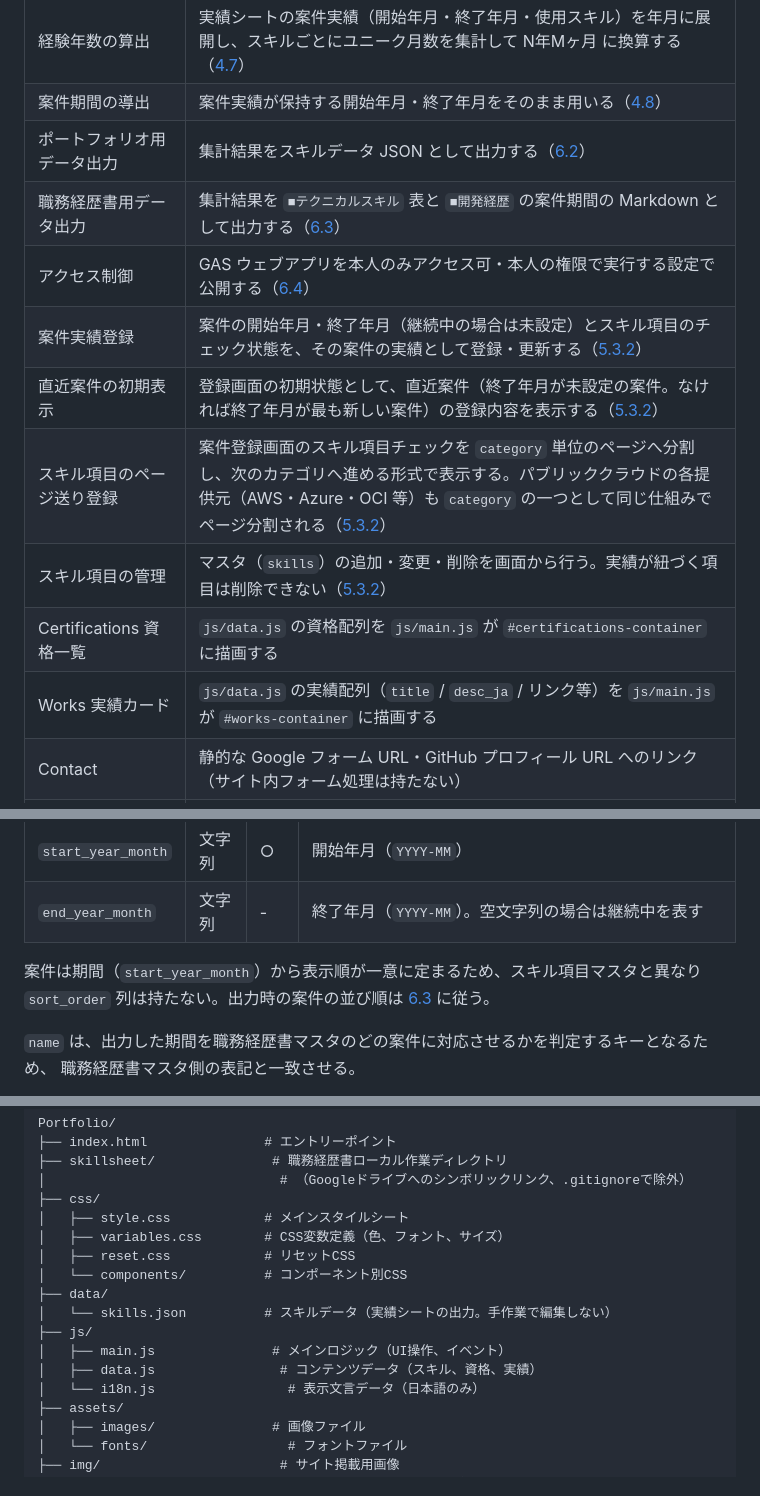
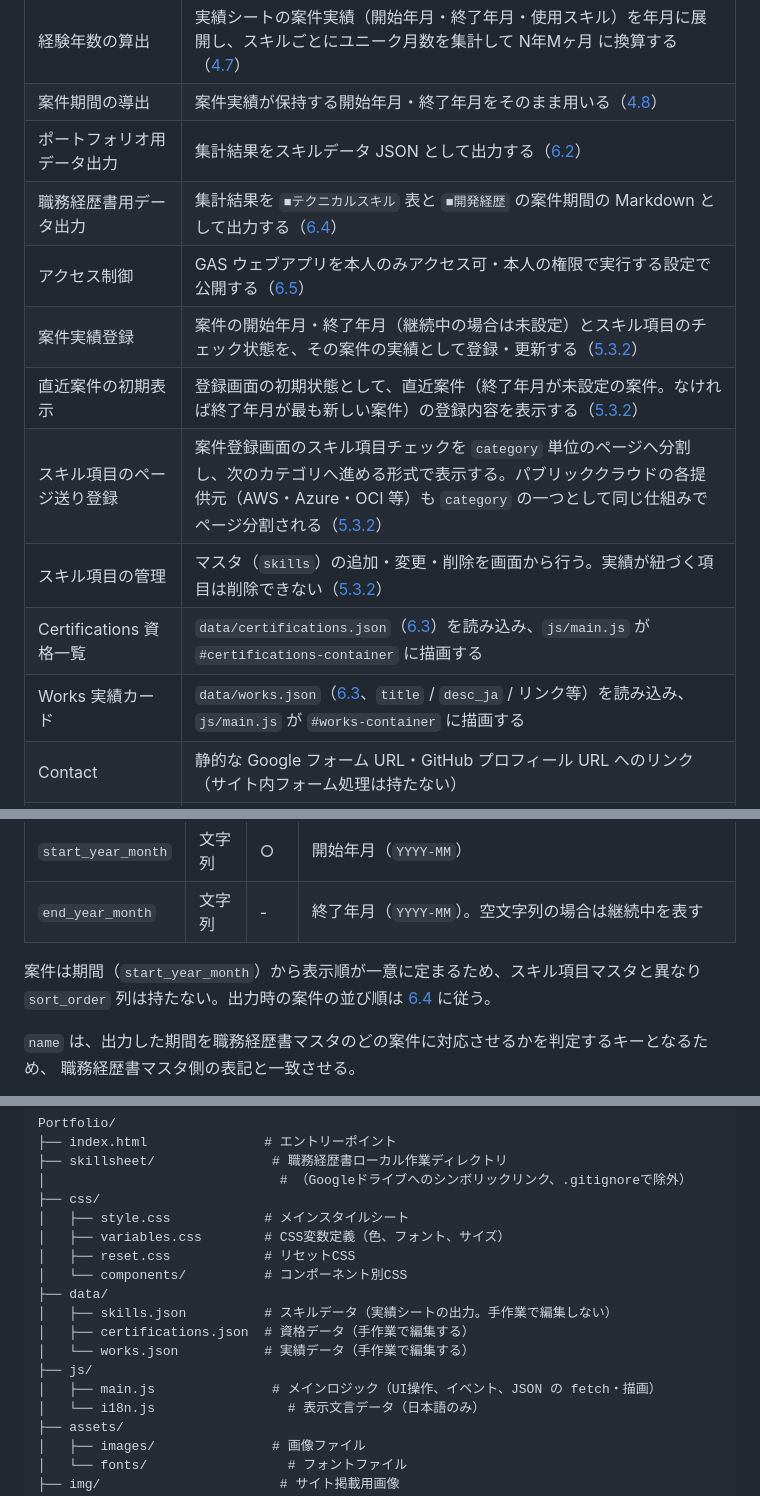
Before and after one commit to Seiya-Nakagawa/Portfolio, a Markdown page: docs/02.design/DESIGN.md, 3 parts joined by grey strips. GitHub-like rendering.

```diff
--- a/docs/02.design/DESIGN.md
+++ b/docs/02.design/DESIGN.md
@@ -58,14 +58,14 @@ GAS ウェブアプリはリポジトリへ直接書き込まない。出力し
 | 経験年数の算出 | 実績シートの案件実績（開始年月・終了年月・使用スキル）を年月に展開し、スキルごとにユニーク月数を集計して N年Mヶ月 に換算する（[4.7](#47-経験年数の算出)） |
 | 案件期間の導出 | 案件実績が保持する開始年月・終了年月をそのまま用いる（[4.8](#48-案件期間の導出)） |
 | ポートフォリオ用データ出力 | 集計結果をスキルデータ JSON として出力する（[6.2](#62-ポートフォリオ用スキルデータjson)） |
-| 職務経歴書用データ出力 | 集計結果を `■テクニカルスキル` 表と `■開発経歴` の案件期間の Markdown として出力する（[6.3](#63-職務経歴書用データmarkdown)） |
-| アクセス制御 | GAS ウェブアプリを本人のみアクセス可・本人の権限で実行する設定で公開する（[6.4](#64-gas-ウェブアプリ)） |
+| 職務経歴書用データ出力 | 集計結果を `■テクニカルスキル` 表と `■開発経歴` の案件期間の Markdown として出力する（[6.4](#64-職務経歴書用データmarkdown)） |
+| アクセス制御 | GAS ウェブアプリを本人のみアクセス可・本人の権限で実行する設定で公開する（[6.5](#65-gas-ウェブアプリ)） |
 | 案件実績登録 | 案件の開始年月・終了年月（継続中の場合は未設定）とスキル項目のチェック状態を、その案件の実績として登録・更新する（[5.3.2](#532-スキル実績管理gas-ウェブアプリ)） |
 | 直近案件の初期表示 | 登録画面の初期状態として、直近案件（終了年月が未設定の案件。なければ終了年月が最も新しい案件）の登録内容を表示する（[5.3.2](#532-スキル実績管理gas-ウェブアプリ)） |
 | スキル項目のページ送り登録 | 案件登録画面のスキル項目チェックを `category` 単位のページへ分割し、次のカテゴリへ進める形式で表示する。パブリッククラウドの各提供元（AWS・Azure・OCI 等）も `category` の一つとして同じ仕組みでページ分割される（[5.3.2](#532-スキル実績管理gas-ウェブアプリ)） |
 | スキル項目の管理 | マスタ（`skills`）の追加・変更・削除を画面から行う。実績が紐づく項目は削除できない（[5.3.2](#532-スキル実績管理gas-ウェブアプリ)） |
-| Certifications 資格一覧 | `js/data.js` の資格配列を `js/main.js` が `#certifications-container` に描画する |
-| Works 実績カード | `js/data.js` の実績配列（`title` / `desc_ja` / リンク等）を `js/main.js` が `#works-container` に描画する |
+| Certifications 資格一覧 | `data/certifications.json`（[6.3](#63-ポートフォリオ用資格実績データjson)）を読み込み、`js/main.js` が `#certifications-container` に描画する |
+| Works 実績カード | `data/works.json`（[6.3](#63-ポートフォリオ用資格実績データjson)、`title` / `desc_ja` / リンク等）を読み込み、`js/main.js` が `#works-container` に描画する |
 | Contact | 静的な Google フォーム URL・GitHub プロフィール URL へのリンク（サイト内フォーム処理は持たない） |
 | 表示文言の切り出し | `js/i18n.js` に `data-i18n` 属性と対応する文言を保持する。`currentLang` は `'ja'` に固定しており、言語切替 UI・英語リソースは持たない |
 
@@ -138,7 +138,7 @@ erDiagram
 | `end_year_month` | 文字列 | - | 終了年月（`YYYY-MM`）。空文字列の場合は継続中を表す |
 
 案件は期間（`start_year_month`）から表示順が一意に定まるため、スキル項目マスタと異なり
-`sort_order` 列は持たない。出力時の案件の並び順は [6.3](#63-職務経歴書用データmarkdown) に従う。
+`sort_order` 列は持たない。出力時の案件の並び順は [6.4](#64-職務経歴書用データmarkdown) に従う。
 
 `name` は、出力した期間を職務経歴書マスタのどの案件に対応させるかを判定するキーとなるため、
 職務経歴書マスタ側の表記と一致させる。
@@ -504,10 +557,11 @@ Portfolio/
 │   ├── reset.css            # リセットCSS
 │   └── components/          # コンポーネント別CSS
 ├── data/
-│   └── skills.json          # スキルデータ（実績シートの出力。手作業で編集しない）
+│   ├── skills.json          # スキルデータ（実績シートの出力。手作業で編集しない）
+│   ├── certifications.json  # 資格データ（手作業で編集する）
+│   └── works.json           # 実績データ（手作業で編集する）
 ├── js/
-│   ├── main.js               # メインロジック（UI操作、イベント）
-│   ├── data.js                # コンテンツデータ（スキル、資格、実績）
+│   ├── main.js               # メインロジック（UI操作、イベント、JSON の fetch・描画）
 │   └── i18n.js                 # 表示文言データ（日本語のみ）
 ├── assets/
 │   ├── images/               # 画像ファイル
```
Also changed, not shown: other parts of docs/02.design/DESIGN.md (+59 -6 lines).
